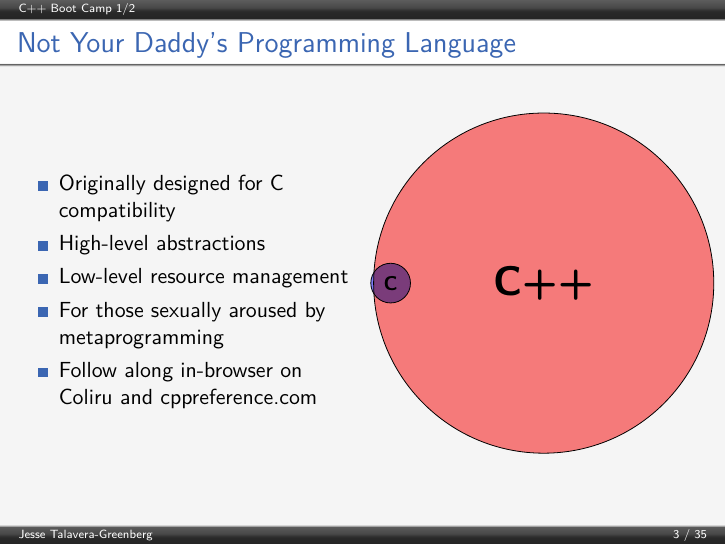
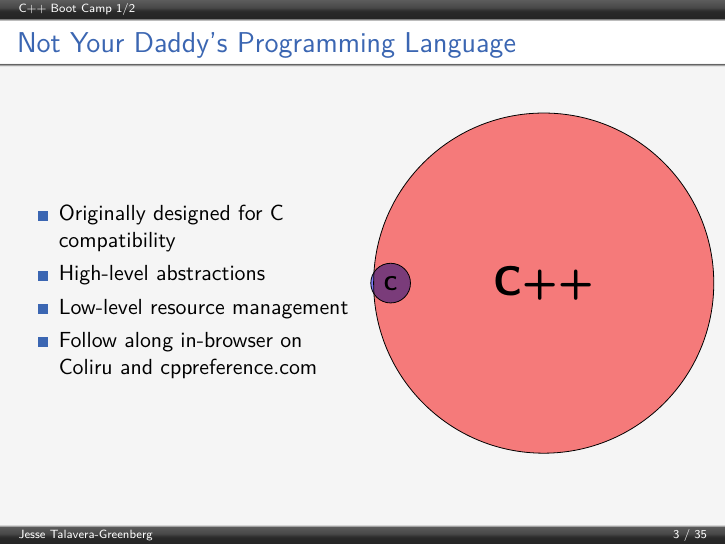
Before and after one commit to JesseTG/CPP-Boot-Camp, LaTeX slides (part-1.tex): page 3 of 35. Compiled offline with pdfLaTeX.

Commit message:
On second thought, nah

```diff
--- a/part-1.tex
+++ b/part-1.tex
@@ -83,7 +83,6 @@
         \item Originally designed for C compatibility
         \item High-level abstractions
         \item Low-level resource management
-        \item For those sexually aroused by metaprogramming
         \item Follow along in-browser on \href{http://coliru.stacked-crooked.com/}{Coliru} and \href{http://www.cppreference.com}{cppreference.com}
       \end{itemize}
     \end{column}
```
